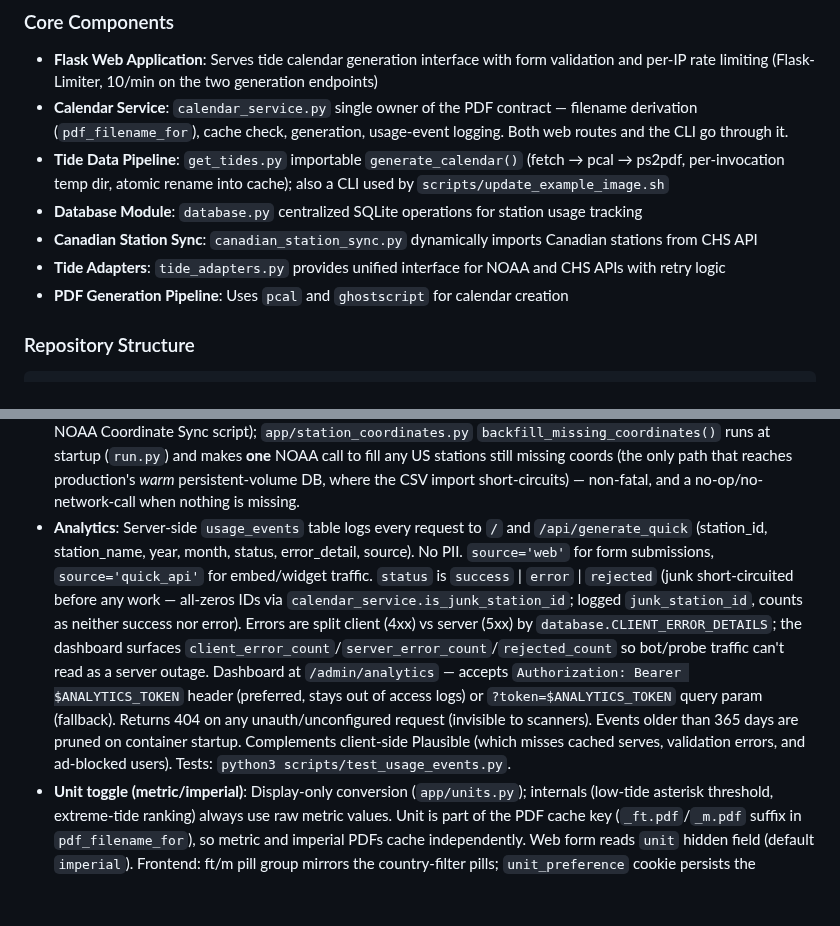
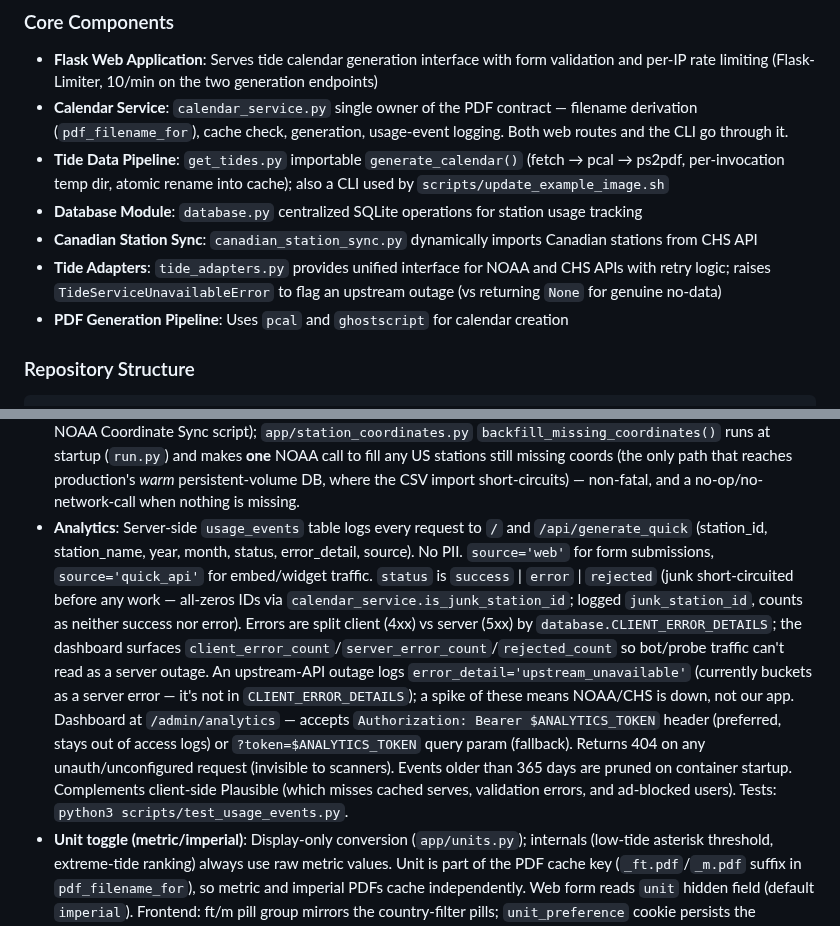
Before and after one commit to matt-the-ogre/tide-calendar-site, a Markdown page: CLAUDE.md, 2 parts joined by grey strips. Rendered like a GitHub page; blank space fills up the shorter version.

```diff
--- a/CLAUDE.md
+++ b/CLAUDE.md
@@ -93,7 +93,7 @@ ANALYTICS_TOKEN=<random-string>  # gates /admin/analytics dashboard
 - **Tide Data Pipeline**: `get_tides.py` importable `generate_calendar()` (fetch → pcal → ps2pdf, per-invocation temp dir, atomic rename into cache); also a CLI used by `scripts/update_example_image.sh`
 - **Database Module**: `database.py` centralized SQLite operations for station usage tracking
 - **Canadian Station Sync**: `canadian_station_sync.py` dynamically imports Canadian stations from CHS API
-- **Tide Adapters**: `tide_adapters.py` provides unified interface for NOAA and CHS APIs with retry logic
+- **Tide Adapters**: `tide_adapters.py` provides unified interface for NOAA and CHS APIs with retry logic; raises `TideServiceUnavailableError` to flag an upstream outage (vs returning `None` for genuine no-data)
 - **PDF Generation Pipeline**: Uses `pcal` and `ghostscript` for calendar creation
 
 ### Repository Structure
@@ -336,5 +342,5 @@ See `docs/performance-benchmarks.md` for detailed performance targets, API laten
 - **Local times on the PDF**: tide times render in the station's local timezone. NOAA is fetched `lst_ldt` (already local); CHS is fetched in UTC and converted via `sun_times.localize_and_filter_csv()` (the CHS fetch is padded ±1 day in UTC, then events are filtered to the target local month so west-of-UTC stations don't lose late-evening tides). The IANA timezone is precomputed per station (see the Station Timezones script) into the DB `timezone` column; `backfill_timezones_from_csv()` populates the warm DB from the shipped CSVs at startup.
 - **Sunrise/sunset**: `app/sun_times.py` (`astral` + stdlib `zoneinfo`) computes per-day local sunrise/sunset, rendered as a 24h `Rise HH:MM  Set HH:MM` line at the top of each pcal day cell. Polar day/night degrades to a `Sun: 24h daylight` / `Sun: polar night` note. Missing tz → sun line omitted (logged). A 12h/24h web toggle is a planned future addition (formatting is centralized in `format_sun_line`).
 - **Station map**: The homepage embeds a Leaflet/OpenStreetMap map of all selectable stations (`app/static/js/station_map.js`). Pins are `L.circleMarker` (vector — no marker-image assets needed), clustered via Leaflet.markercluster. Clicking a pin's "Use this station" popup button fills the existing form (`#station_search` + `#station_id`) and scrolls to it; the country filter radios re-fit the map (all → North America, USA/Canada → that country's bounds, computed from the markers, not hardcoded). Leaflet + markercluster are **vendored** in `app/static/vendor/leaflet/` (no CDN, no CSP changes — there is no CSP). Data comes from `GET /api/stations.geojson` (GeoJSON FeatureCollection, memoized in-process; only stations with coordinates appear, so a pin click can never hit an unknown station). US coordinates ship in `tide_stations_new.csv` (see the NOAA Coordinate Sync script); `app/station_coordinates.py` `backfill_missing_coordinates()` runs at startup (`run.py`) and makes **one** NOAA call to fill any US stations still missing coords (the only path that reaches production's *warm* persistent-volume DB, where the CSV import short-circuits) — non-fatal, and a no-op/no-network-call when nothing is missing.
-- **Analytics**: Server-side `usage_events` table logs every request to `/` and `/api/generate_quick` (station_id, station_name, year, month, status, error_detail, source). No PII. `source='web'` for form submissions, `source='quick_api'` for embed/widget traffic. `status` is `success` | `error` | `rejected` (junk short-circuited before any work — all-zeros IDs via `calendar_service.is_junk_station_id`; logged `junk_station_id`, counts as neither success nor error). Errors are split client (4xx) vs server (5xx) by `database.CLIENT_ERROR_DETAILS`; the dashboard surfaces `client_error_count`/`server_error_count`/`rejected_count` so bot/probe traffic can't read as a server outage. Dashboard at `/admin/analytics` — accepts `Authorization: Bearer $ANALYTICS_TOKEN` header (preferred, stays out of access logs) or `?token=$ANALYTICS_TOKEN` query param (fallback). Returns 404 on any unauth/unconfigured request (invisible to scanners). Events older than 365 days are pruned on container startup. Complements client-side Plausible (which misses cached serves, validation errors, and ad-blocked users). Tests: `python3 scripts/test_usage_events.py`.
+- **Analytics**: Server-side `usage_events` table logs every request to `/` and `/api/generate_quick` (station_id, station_name, year, month, status, error_detail, source). No PII. `source='web'` for form submissions, `source='quick_api'` for embed/widget traffic. `status` is `success` | `error` | `rejected` (junk short-circuited before any work — all-zeros IDs via `calendar_service.is_junk_station_id`; logged `junk_station_id`, counts as neither success nor error). Errors are split client (4xx) vs server (5xx) by `database.CLIENT_ERROR_DETAILS`; the dashboard surfaces `client_error_count`/`server_error_count`/`rejected_count` so bot/probe traffic can't read as a server outage. An upstream-API outage logs `error_detail='upstream_unavailable'` (currently buckets as a server error — it's not in `CLIENT_ERROR_DETAILS`); a spike of these means NOAA/CHS is down, not our app. Dashboard at `/admin/analytics` — accepts `Authorization: Bearer $ANALYTICS_TOKEN` header (preferred, stays out of access logs) or `?token=$ANALYTICS_TOKEN` query param (fallback). Returns 404 on any unauth/unconfigured request (invisible to scanners). Events older than 365 days are pruned on container startup. Complements client-side Plausible (which misses cached serves, validation errors, and ad-blocked users). Tests: `python3 scripts/test_usage_events.py`.
 - **Unit toggle (metric/imperial)**: Display-only conversion (`app/units.py`); internals (low-tide asterisk threshold, extreme-tide ranking) always use raw metric values. Unit is part of the PDF cache key (`_ft.pdf`/`_m.pdf` suffix in `pdf_filename_for`), so metric and imperial PDFs cache independently. Web form reads `unit` hidden field (default `imperial`). Frontend: ft/m pill group mirrors the country-filter pills; `unit_preference` cookie persists the selection; changing the country filter only updates the toggle when NO cookie is set (cookie wins). Quick API (`/api/generate_quick`): accepts optional `unit` in JSON body; if absent, defaults by station country (USA→imperial, Canada→metric) via `get_station_info`. CLI (`get_tides.py`): `--unit` arg (choices: metric/imperial, default imperial). `scripts/update_example_image.sh` passes `--unit imperial` (Point Roberts is US). Playwright tests for the unit toggle must use `.check()` on the visible radio inputs (not hidden ones — these radios are visible, unlike the country-filter radios which are CSS-hidden).
```
Also changed, not shown: other parts of CLAUDE.md (+10 -4 lines), README.md (+2 -0 lines).
